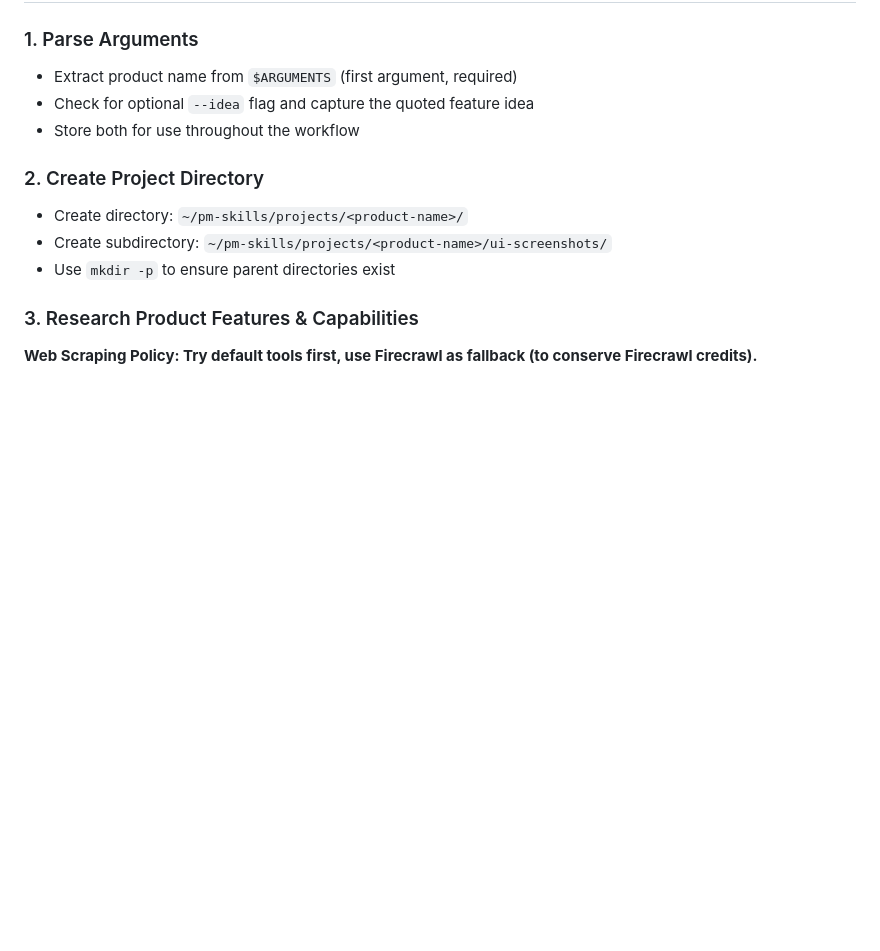
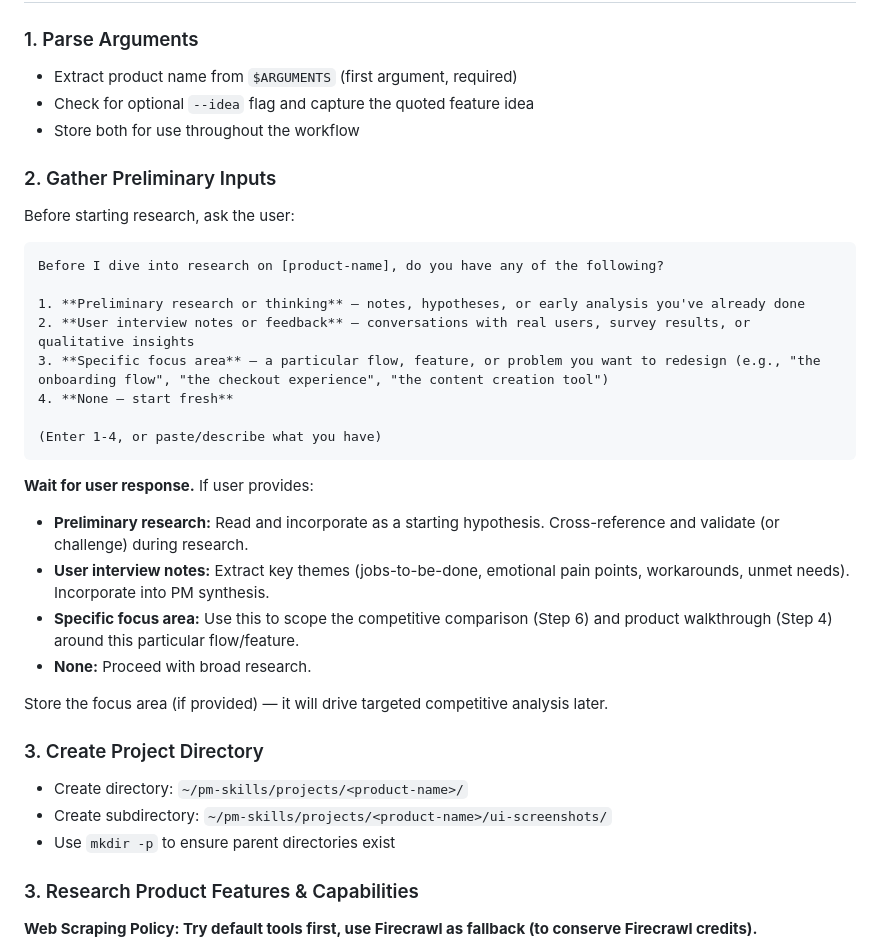
Before and after one commit to auwangcodex/prototype-copilot, a Markdown page: skills/pm-research/SKILL.md, the part around one of its changes. Rendered like a GitHub page; blank space fills up the shorter version.

````diff
--- a/skills/pm-research/SKILL.md
+++ b/skills/pm-research/SKILL.md
@@ -16,7 +16,29 @@ This skill conducts comprehensive product research to inform prototype design. I
 - Check for optional `--idea` flag and capture the quoted feature idea
 - Store both for use throughout the workflow
 
-### 2. Create Project Directory
+### 2. Gather Preliminary Inputs
+Before starting research, ask the user:
+
+```
+Before I dive into research on [product-name], do you have any of the following?
+
+1. **Preliminary research or thinking** — notes, hypotheses, or early analysis you've already done
+2. **User interview notes or feedback** — conversations with real users, survey results, or qualitative insights
+3. **Specific focus area** — a particular flow, feature, or problem you want to redesign (e.g., "the onboarding flow", "the checkout experience", "the content creation tool")
+4. **None — start fresh**
+
+(Enter 1-4, or paste/describe what you have)
+```
+
+**Wait for user response.** If user provides:
+- **Preliminary research:** Read and incorporate as a starting hypothesis. Cross-reference and validate (or challenge) during research.
+- **User interview notes:** Extract key themes (jobs-to-be-done, emotional pain points, workarounds, unmet needs). Incorporate into PM synthesis.
+- **Specific focus area:** Use this to scope the competitive comparison (Step 6) and product walkthrough (Step 4) around this particular flow/feature.
+- **None:** Proceed with broad research.
+
+Store the focus area (if provided) — it will drive targeted competitive analysis later.
+
+### 3. Create Project Directory
 - Create directory: `~/pm-skills/projects/<product-name>/`
 - Create subdirectory: `~/pm-skills/projects/<product-name>/ui-screenshots/`
 - Use `mkdir -p` to ensure parent directories exist
````
Also changed, not shown: other parts of skills/pm-research/SKILL.md (+62 -2 lines), skills/pm-build/SKILL.md (+84 -130 lines).
